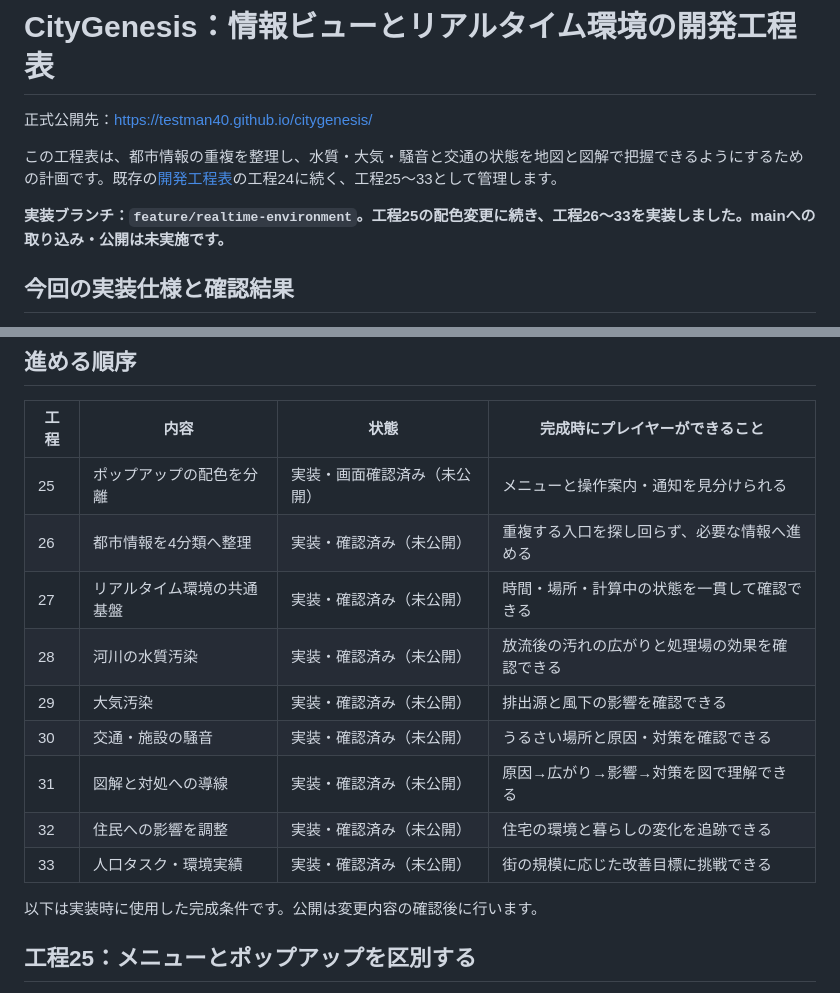
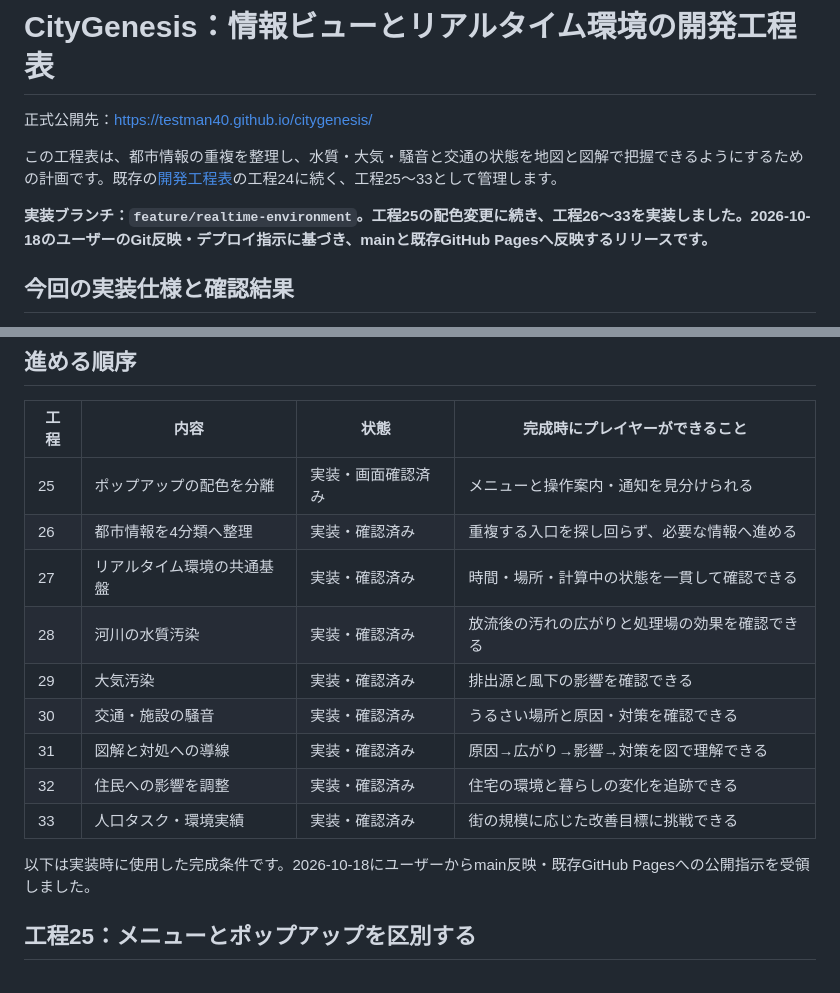
Before and after one commit to testman40/citygenesis, a Markdown page: ENVIRONMENT_ROADMAP.md, 2 parts joined by grey strips. Rendered like a GitHub page.

```diff
--- a/ENVIRONMENT_ROADMAP.md
+++ b/ENVIRONMENT_ROADMAP.md
@@ -4,7 +4,7 @@
 
 この工程表は、都市情報の重複を整理し、水質・大気・騒音と交通の状態を地図と図解で把握できるようにするための計画です。既存の[開発工程表](DEVELOPMENT_PLAN.md)の工程24に続く、工程25〜33として管理します。
 
-**実装ブランチ：`feature/realtime-environment`。工程25の配色変更に続き、工程26〜33を実装しました。mainへの取り込み・公開は未実施です。**
+**実装ブランチ：`feature/realtime-environment`。工程25の配色変更に続き、工程26〜33を実装しました。2026-10-18のユーザーのGit反映・デプロイ指示に基づき、mainと既存GitHub Pagesへ反映するリリースです。**
 
 ## 今回の実装仕様と確認結果
 
@@ -37,17 +37,17 @@
 
 | 工程 | 内容 | 状態 | 完成時にプレイヤーができること |
 |---|---|---|---|
-| 25 | ポップアップの配色を分離 | 実装・画面確認済み（未公開） | メニューと操作案内・通知を見分けられる |
-| 26 | 都市情報を4分類へ整理 | 実装・確認済み（未公開） | 重複する入口を探し回らず、必要な情報へ進める |
-| 27 | リアルタイム環境の共通基盤 | 実装・確認済み（未公開） | 時間・場所・計算中の状態を一貫して確認できる |
-| 28 | 河川の水質汚染 | 実装・確認済み（未公開） | 放流後の汚れの広がりと処理場の効果を確認できる |
-| 29 | 大気汚染 | 実装・確認済み（未公開） | 排出源と風下の影響を確認できる |
-| 30 | 交通・施設の騒音 | 実装・確認済み（未公開） | うるさい場所と原因・対策を確認できる |
-| 31 | 図解と対処への導線 | 実装・確認済み（未公開） | 原因→広がり→影響→対策を図で理解できる |
-| 32 | 住民への影響を調整 | 実装・確認済み（未公開） | 住宅の環境と暮らしの変化を追跡できる |
-| 33 | 人口タスク・環境実績 | 実装・確認済み（未公開） | 街の規模に応じた改善目標に挑戦できる |
+| 25 | ポップアップの配色を分離 | 実装・画面確認済み | メニューと操作案内・通知を見分けられる |
+| 26 | 都市情報を4分類へ整理 | 実装・確認済み | 重複する入口を探し回らず、必要な情報へ進める |
+| 27 | リアルタイム環境の共通基盤 | 実装・確認済み | 時間・場所・計算中の状態を一貫して確認できる |
+| 28 | 河川の水質汚染 | 実装・確認済み | 放流後の汚れの広がりと処理場の効果を確認できる |
+| 29 | 大気汚染 | 実装・確認済み | 排出源と風下の影響を確認できる |
+| 30 | 交通・施設の騒音 | 実装・確認済み | うるさい場所と原因・対策を確認できる |
+| 31 | 図解と対処への導線 | 実装・確認済み | 原因→広がり→影響→対策を図で理解できる |
+| 32 | 住民への影響を調整 | 実装・確認済み | 住宅の環境と暮らしの変化を追跡できる |
+| 33 | 人口タスク・環境実績 | 実装・確認済み | 街の規模に応じた改善目標に挑戦できる |
 
-以下は実装時に使用した完成条件です。公開は変更内容の確認後に行います。
+以下は実装時に使用した完成条件です。2026-10-18にユーザーからmain反映・既存GitHub Pagesへの公開指示を受領しました。
 
 ## 工程25：メニューとポップアップを区別する
 
```
Also changed, not shown: DEVELOPMENT_PLAN.md (+1 -1 lines), README.md (+2 -2 lines).
